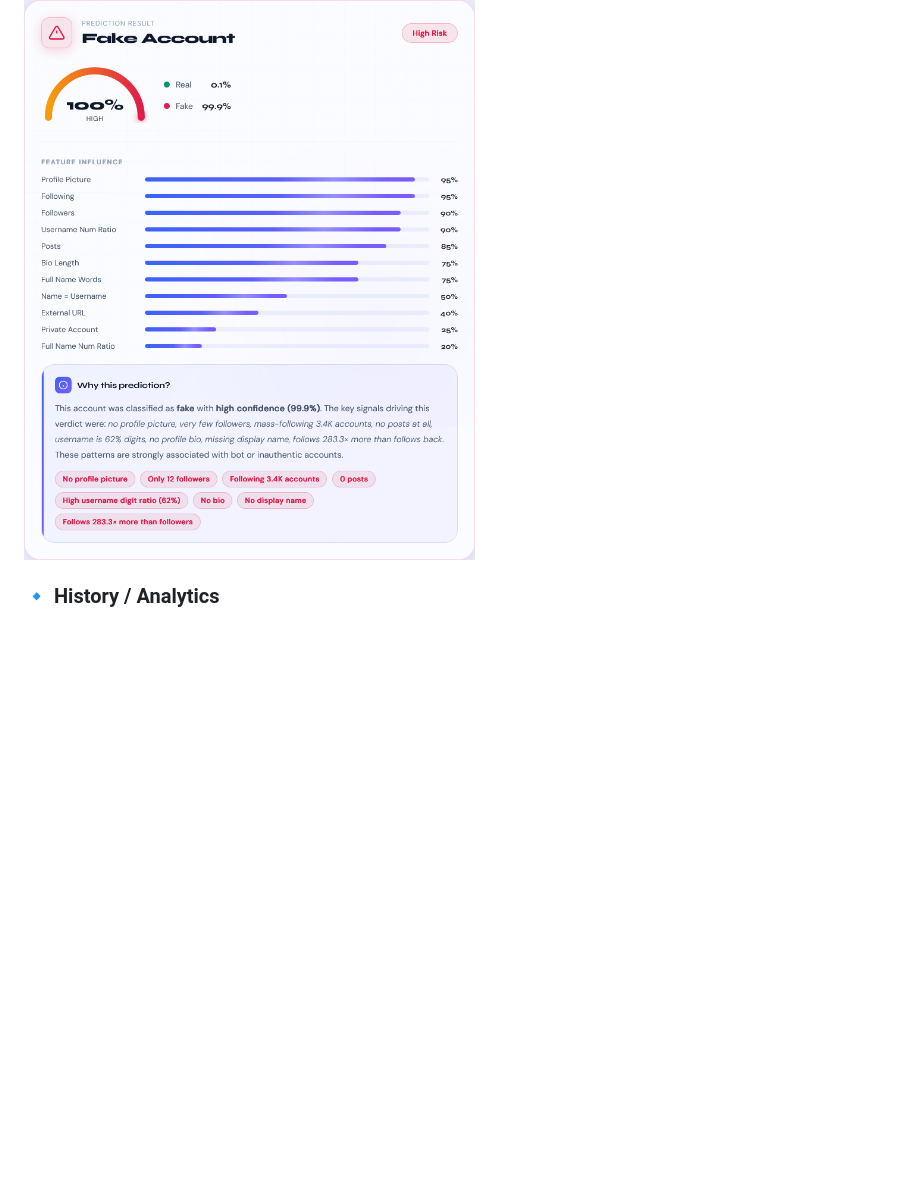
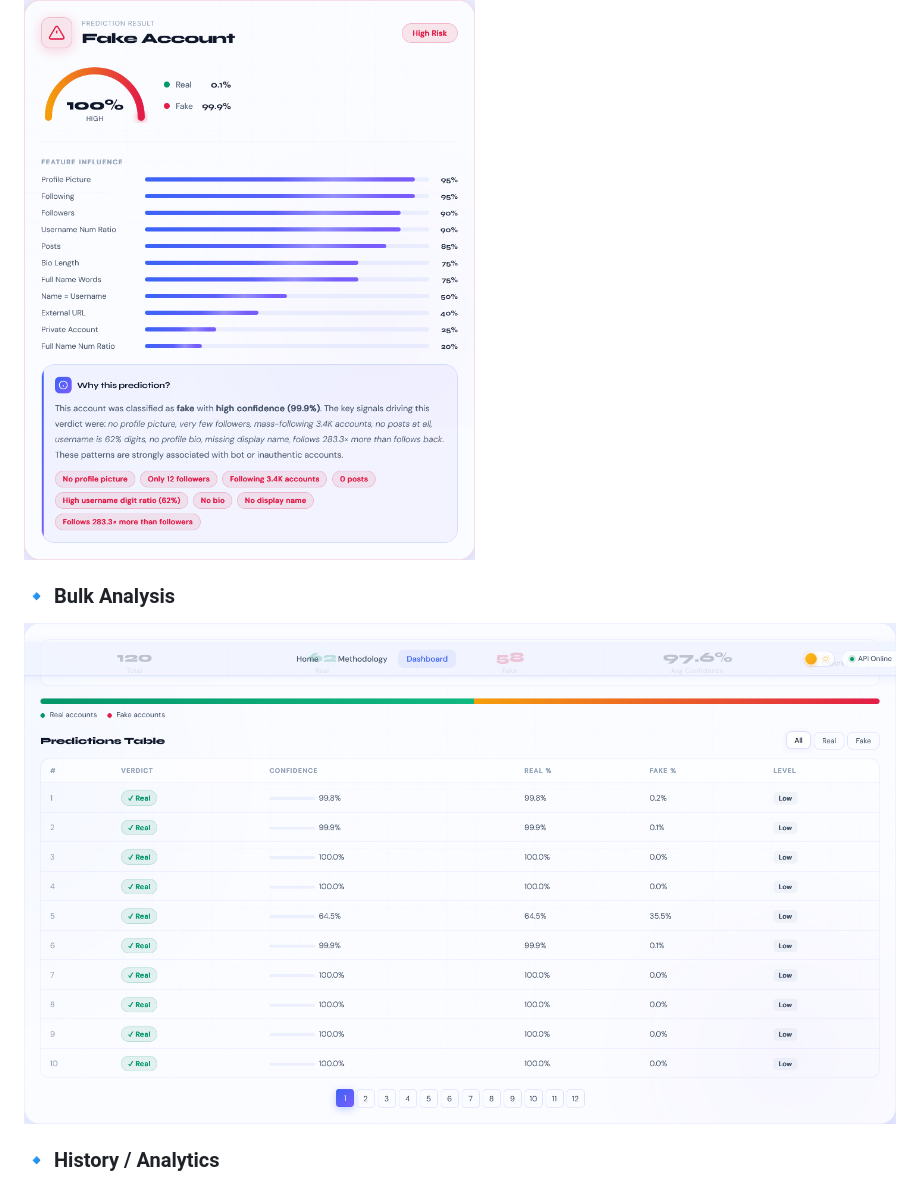
Before and after one commit to Aakarsh85/InstaGuard, a Markdown page: README.md, the part around the change printed below. Drawn GitHub-style; pictures changed too: screenshots/bulk.png; blank space fills up the shorter version.

Commit message:
added screenshots and README.md file

```diff
--- a/README.md
+++ b/README.md
@@ -92,6 +94,10 @@ Fake accounts are widely used for:
 ### 🔹 Prediction Result
 
 ![Result](./screenshots/result.png)
+
+### 🔹 Bulk Analysis
+
+![Bulk](./screenshots/bulk.png)
 
 ### 🔹 History / Analytics
 
```
Also changed, not shown: other parts of README.md (+2 -0 lines), screenshots/history.png (added), 1 other file.
